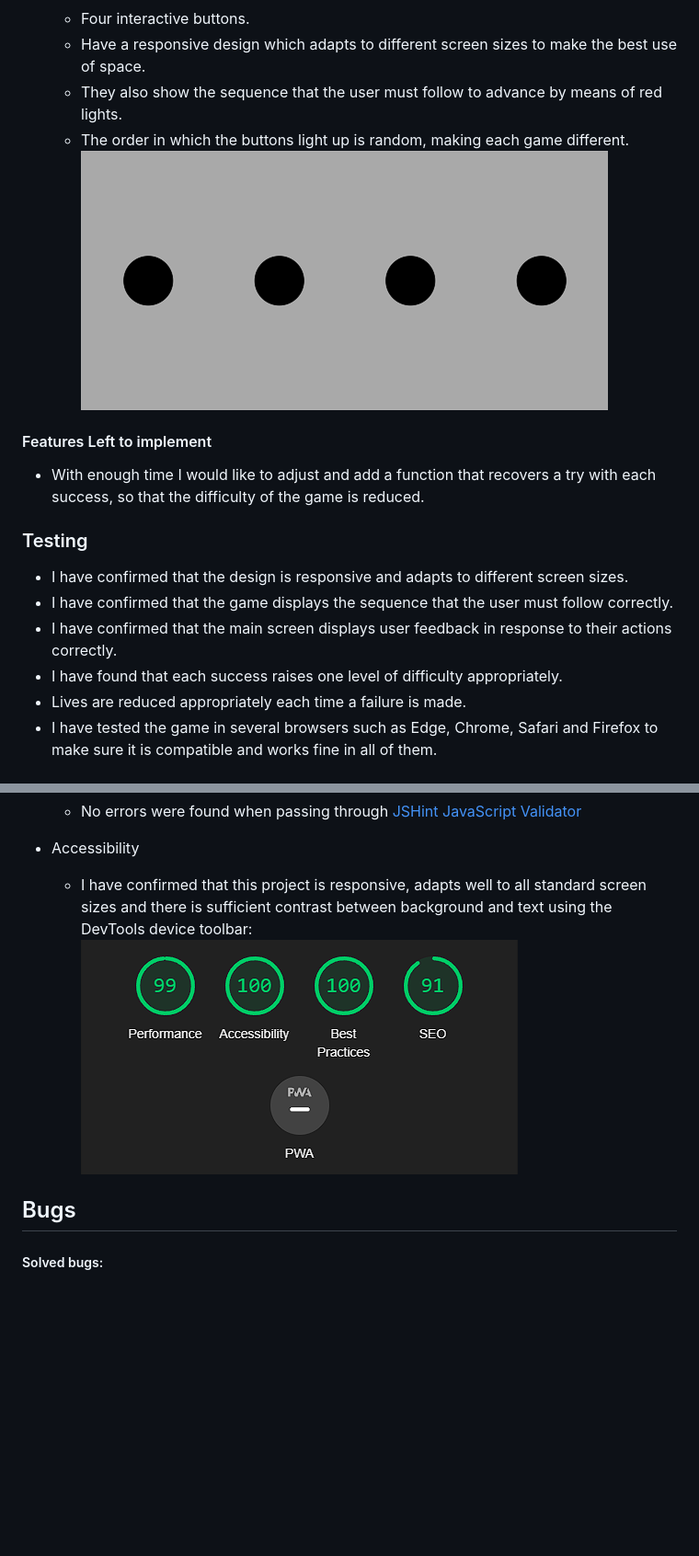
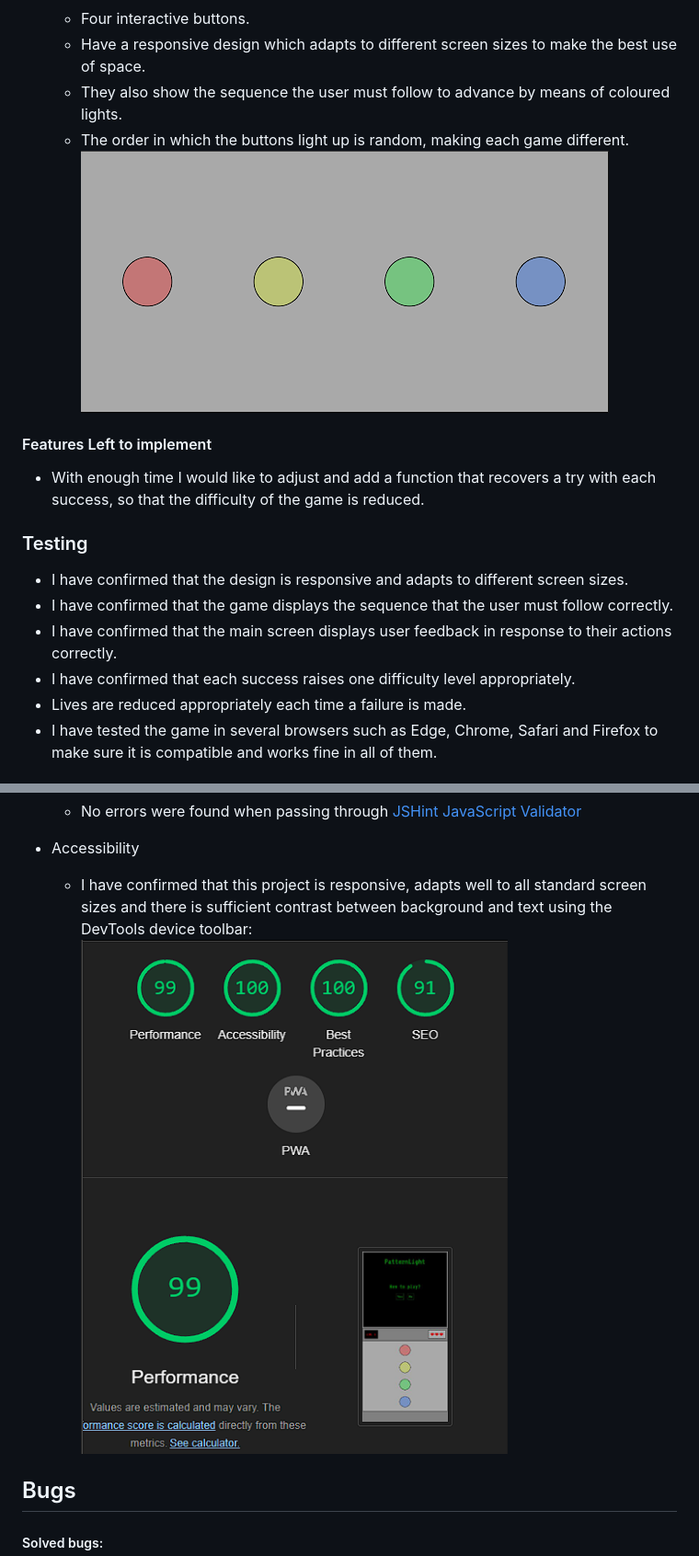
Before and after one commit to Lsverry/Pattern-Light, a Markdown page: README.md, 2 parts joined by grey strips. Shown: that part at 92% size. Rendered like a GitHub page; pictures changed too: assets/images/LightHouse2.png (added), assets/images/buttons3.png (added); blank space fills up the shorter version.

Commit message:
Add two variables, edit the code so that the buttons have colors. Edit README.

```diff
--- a/README.md
+++ b/README.md
@@ -30,16 +30,16 @@ The game is aimed at those who want to train and take care of their memory throu
 - Buttons:
     - Four interactive buttons.
     - Have a responsive design which adapts to different screen sizes to make the best use of space.
-    - They also show the sequence that the user must follow to advance by means of red lights.
+    - They also show the sequence the user must follow to advance by means of coloured lights.
     - The order in which the buttons light up is random, making each game different.
-    ![buttons](assets/images/b.png)
+    ![buttons](assets/images/buttons3.png)
 #### Features Left to implement
 - With enough time I would like to adjust and add a function that recovers a try with each success, so that the difficulty of the game is reduced.
 ### Testing
 - I have confirmed that the design is responsive and adapts to different screen sizes.
 - I have confirmed that the game displays the sequence that the user must follow correctly.
 - I have confirmed that the main screen displays user feedback in response to their actions correctly.
-- I have found that each success raises one level of difficulty appropriately.
+- I have confirmed that each success raises one difficulty level appropriately.
 - Lives are reduced appropriately each time a failure is made.
 - I have tested the game in several browsers such as Edge, Chrome, Safari and Firefox to make sure it is compatible and works fine in all of them.
 
@@ -55,7 +55,7 @@ The game is aimed at those who want to train and take care of their memory throu
 
 - Accessibility
     - I have confirmed that this project is responsive, adapts well to all standard screen sizes and there is sufficient contrast between background and text using the DevTools device toolbar:
-    ![LightHouse Test](assets/images/Lighthouse.png)
+    ![LightHouse Test](assets/images/LightHouse2.png)
 
 
 ## Bugs
```
Also changed, not shown: 2 other files.
